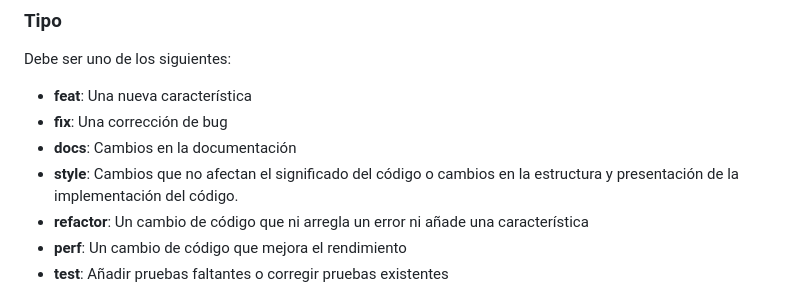
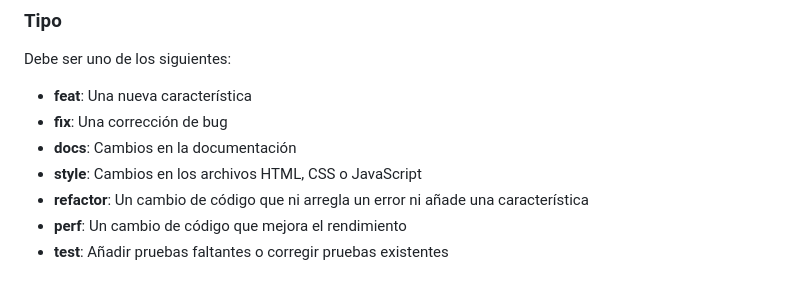
Before and after one commit to ICESI-PI1-2024A-3/ccsa-grupo-1, a Markdown page: README.md, the part around one of its changes. Rendered like a GitHub page.

Commit message:
docs: change in the commit standard of the readme document

```diff
--- a/README.md
+++ b/README.md
@@ -61,7 +61,7 @@ Debe ser uno de los siguientes:
 - **feat**: Una nueva característica
 - **fix**: Una corrección de bug
 - **docs**: Cambios en la documentación
-- **style**: Cambios que no afectan el significado del código o cambios en la estructura y presentación de la implementación del código.
+- **style**: Cambios en los archivos HTML, CSS o JavaScript
 - **refactor**: Un cambio de código que ni arregla un error ni añade una característica
 - **perf**: Un cambio de código que mejora el rendimiento
 - **test**: Añadir pruebas faltantes o corregir pruebas existentes
```
Also changed, not shown: other parts of README.md (+1 -1 lines).
